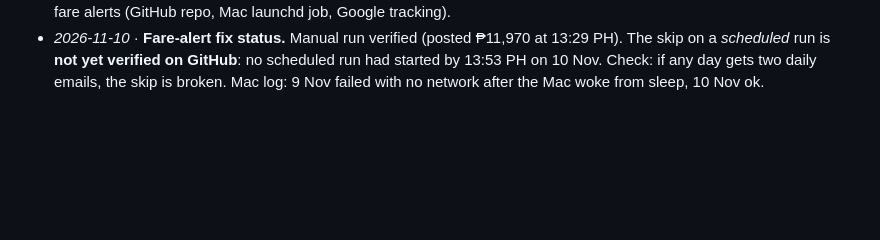
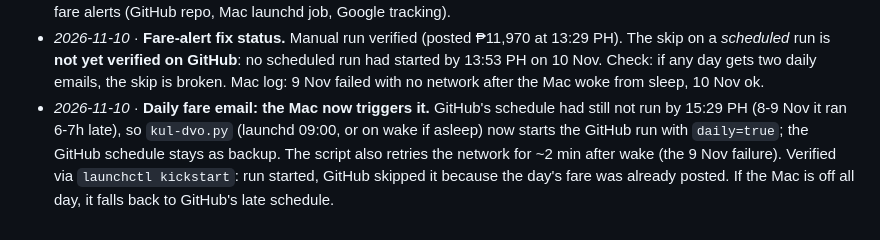
Before and after one commit to sites-9400/NY2026, a Markdown page: 2026-12-SEA/notes/planning.md, the part around the change. Drawn GitHub-style; blank space fills up the shorter version.

Commit message:
SEA Dec 2026: Mac now triggers the daily fare email
Co-Authored-By: Claude Opus 5.5 <noreply@anthropic.com>

```diff
--- a/2026-12-SEA/notes/planning.md
+++ b/2026-12-SEA/notes/planning.md
@@ -460,3 +460,10 @@ at ₱44/S$, ₱13/RM, ₱1.75/฿ — rates need checking before anyone budgets
   13:29 PH). The skip on a *scheduled* run is **not yet verified on GitHub**: no
   scheduled run had started by 13:53 PH on 10 Nov. Check: if any day gets two daily
   emails, the skip is broken. Mac log: 9 Nov failed with no network after the Mac woke from sleep, 10 Nov ok.
+- *2026-11-10* · **Daily fare email: the Mac now triggers it.** GitHub's schedule had
+  still not run by 15:29 PH (8-9 Nov it ran 6-7h late), so `kul-dvo.py` (launchd 09:00,
+  or on wake if asleep) now starts the GitHub run with `daily=true`; the GitHub schedule
+  stays as backup. The script also retries the network for ~2 min after wake (the 9 Nov
+  failure). Verified via `launchctl kickstart`: run started, GitHub skipped it because
+  the day's fare was already posted. If the Mac is off all day, it falls back to GitHub's
+  late schedule.
```
